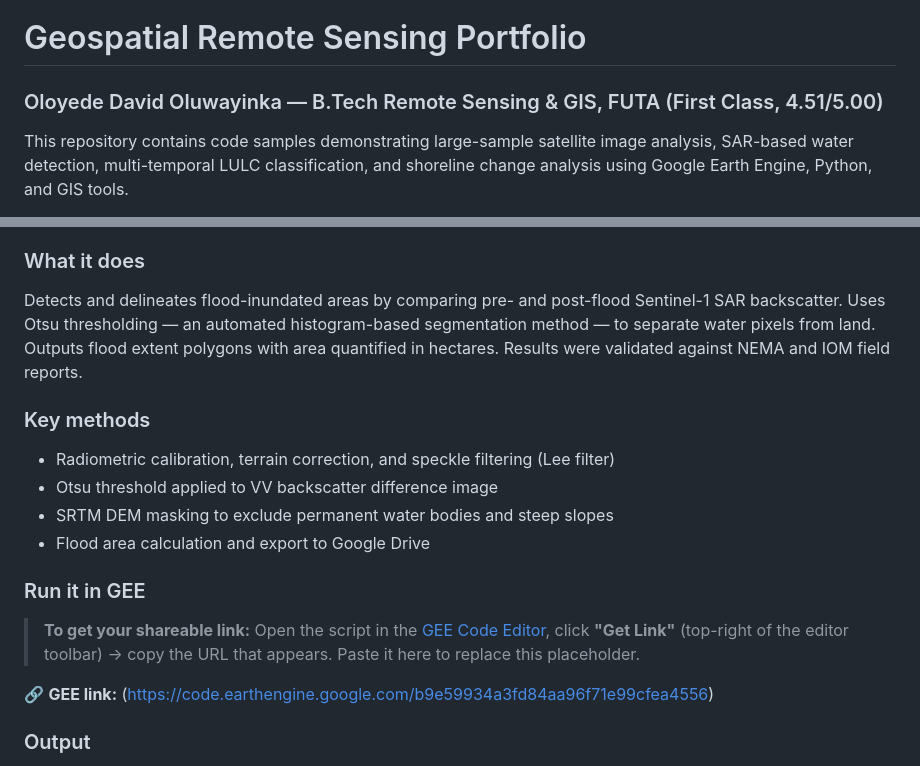
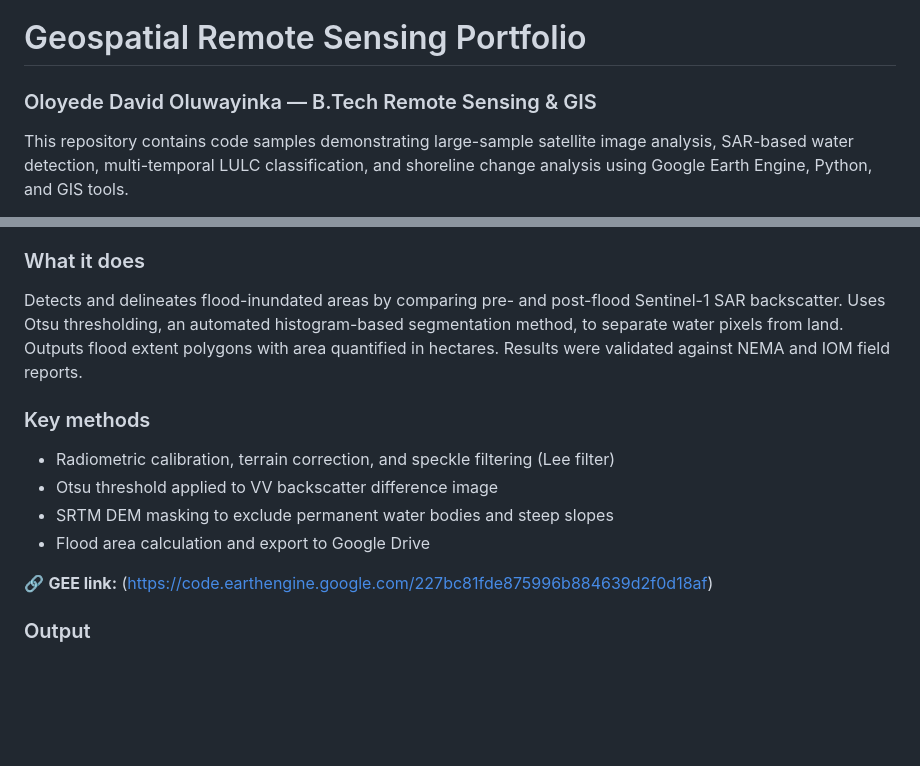
Before and after one commit to oloyededavid/geospatial-rs-portfolio, a Markdown page: README.md, 2 parts joined by grey strips. Rendered like a GitHub page; blank space fills up the shorter version.

```diff
--- a/README.md
+++ b/README.md
@@ -1,5 +1,5 @@
 # Geospatial Remote Sensing Portfolio
-### Oloyede David Oluwayinka — B.Tech Remote Sensing & GIS, FUTA (First Class, 4.51/5.00)
+### Oloyede David Oluwayinka — B.Tech Remote Sensing & GIS
 
 This repository contains code samples demonstrating large-sample satellite image analysis,
 SAR-based water detection, multi-temporal LULC classification, and shoreline change analysis
@@ -33,7 +33,7 @@ of Prof. Anya Leenman.
 
 ### What it does
 Detects and delineates flood-inundated areas by comparing pre- and post-flood Sentinel-1 SAR
-backscatter. Uses Otsu thresholding — an automated histogram-based segmentation method — to
+backscatter. Uses Otsu thresholding, an automated histogram-based segmentation method, to
 separate water pixels from land. Outputs flood extent polygons with area quantified in hectares.
 Results were validated against NEMA and IOM field reports.
 
@@ -43,12 +43,10 @@ Results were validated against NEMA and IOM field reports.
 - SRTM DEM masking to exclude permanent water bodies and steep slopes
 - Flood area calculation and export to Google Drive
 
-### Run it in GEE
-> **To get your shareable link:** Open the script in the [GEE Code Editor](https://code.earthengine.google.com),
-> click **"Get Link"** (top-right of the editor toolbar) → copy the URL that appears.
-> Paste it here to replace this placeholder.
 
-🔗 **GEE link:** (https://code.earthengine.google.com/b9e59934a3fd84aa96f71e99cfea4556)
+🔗 **GEE link:** (https://code.earthengine.google.com/227bc81fde875996b884639d2f0d18af)
+
+
 
 ### Output
 ![Flood extent map 2022](outputs/flood_extent_2022.png)
```
Also changed, not shown: other parts of README.md (+3 -44 lines).
